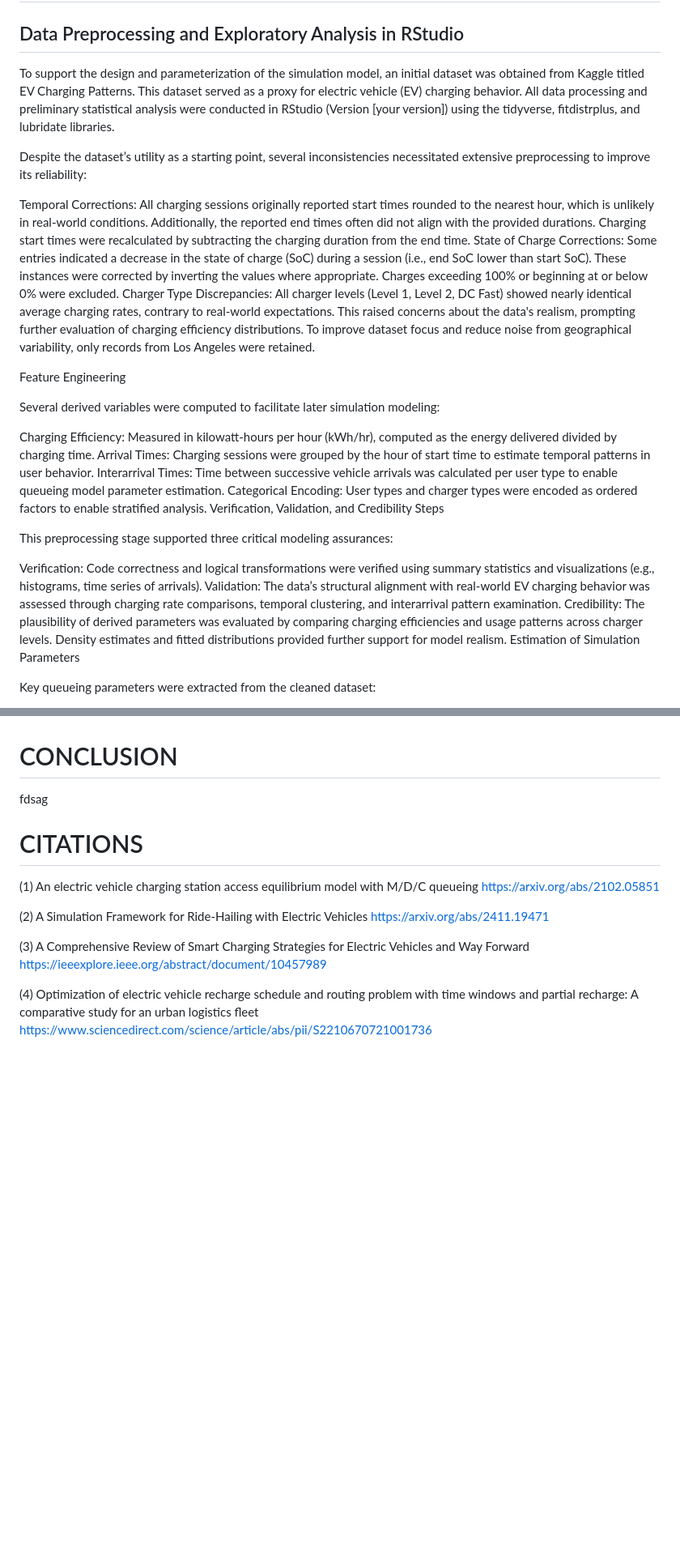
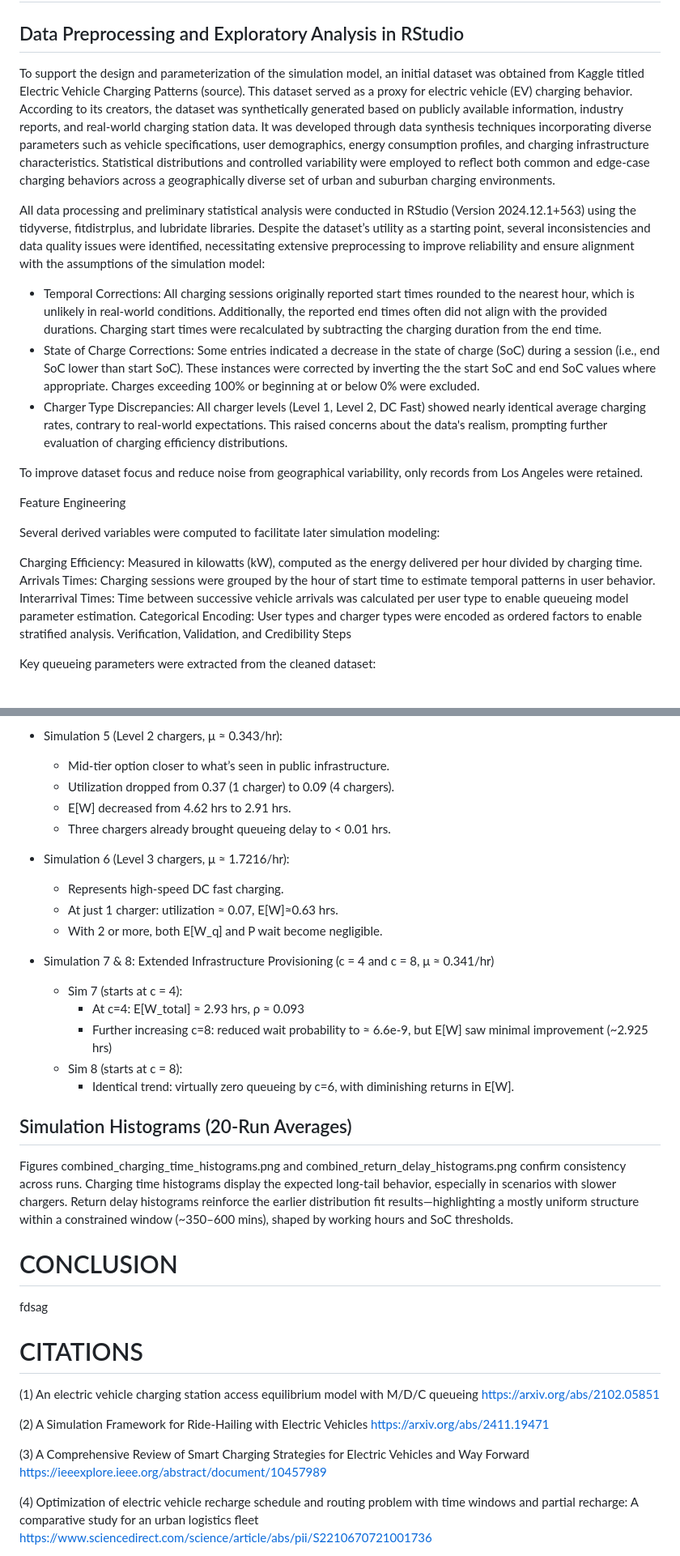
Before and after one commit to alteredtech/SYS6034-project, a Markdown page: Project-Paper.md, 2 parts joined by grey strips. Shown: that part at 81% size. Rendered like a GitHub page; blank space fills up the shorter version.

```diff
--- a/Project-Paper.md
+++ b/Project-Paper.md
@@ -36,31 +37,25 @@ This study extends existing work by developing a SimPy-based simulation grounded
 
 # METHOD
 ## Data Preprocessing and Exploratory Analysis in RStudio
-To support the design and parameterization of the simulation model, an initial dataset was obtained from Kaggle titled EV Charging Patterns. This dataset served as a proxy for electric vehicle (EV) charging behavior. All data processing and preliminary statistical analysis were conducted in RStudio (Version [your version]) using the tidyverse, fitdistrplus, and lubridate libraries.
+To support the design and parameterization of the simulation model, an initial dataset was obtained from Kaggle titled Electric Vehicle Charging Patterns (source). This dataset served as a proxy for electric vehicle (EV) charging behavior. According to its creators, the dataset was synthetically generated based on publicly available information, industry reports, and real-world charging station data. It was developed through data synthesis techniques incorporating diverse parameters such as vehicle specifications, user demographics, energy consumption profiles, and charging infrastructure characteristics. Statistical distributions and controlled variability were employed to reflect both common and edge-case charging behaviors across a geographically diverse set of urban and suburban charging environments.
 
-Despite the dataset’s utility as a starting point, several inconsistencies necessitated extensive preprocessing to improve its reliability:
+All data processing and preliminary statistical analysis were conducted in RStudio (Version 2024.12.1+563) using the tidyverse, fitdistrplus, and lubridate libraries. Despite the dataset’s utility as a starting point, several inconsistencies and data quality issues were identified, necessitating extensive preprocessing to improve reliability and ensure alignment with the assumptions of the simulation model:
 
-Temporal Corrections: All charging sessions originally reported start times rounded to the nearest hour, which is unlikely in real-world conditions. Additionally, the reported end times often did not align with the provided durations. Charging start times were recalculated by subtracting the charging duration from the end time.
-State of Charge Corrections: Some entries indicated a decrease in the state of charge (SoC) during a session (i.e., end SoC lower than start SoC). These instances were corrected by inverting the values where appropriate. Charges exceeding 100% or beginning at or below 0% were excluded.
-Charger Type Discrepancies: All charger levels (Level 1, Level 2, DC Fast) showed nearly identical average charging rates, contrary to real-world expectations. This raised concerns about the data's realism, prompting further evaluation of charging efficiency distributions.
+* Temporal Corrections: All charging sessions originally reported start times rounded to the nearest hour, which is unlikely in real-world conditions. Additionally, the reported end times often did not align with the provided durations. Charging start times were recalculated by subtracting the charging duration from the end time.
+* State of Charge Corrections: Some entries indicated a decrease in the state of charge (SoC) during a session (i.e., end SoC lower than start SoC). These instances were corrected by inverting the the start SoC and end SoC values where appropriate. Charges exceeding 100% or beginning at or below 0% were excluded.
+* Charger Type Discrepancies: All charger levels (Level 1, Level 2, DC Fast) showed nearly identical average charging rates, contrary to real-world expectations. This raised concerns about the data's realism, prompting further evaluation of charging efficiency distributions.
+
 To improve dataset focus and reduce noise from geographical variability, only records from Los Angeles were retained.
 
 Feature Engineering
 
 Several derived variables were computed to facilitate later simulation modeling:
 
-Charging Efficiency: Measured in kilowatt-hours per hour (kWh/hr), computed as the energy delivered divided by charging time.
-Arrival Times: Charging sessions were grouped by the hour of start time to estimate temporal patterns in user behavior.
+Charging Efficiency: Measured in kilowatts (kW), computed as the energy delivered per hour divided by charging time.
+Arrivals Times: Charging sessions were grouped by the hour of start time to estimate temporal patterns in user behavior.
 Interarrival Times: Time between successive vehicle arrivals was calculated per user type to enable queueing model parameter estimation.
 Categorical Encoding: User types and charger types were encoded as ordered factors to enable stratified analysis.
 Verification, Validation, and Credibility Steps
-
-This preprocessing stage supported three critical modeling assurances:
-
-Verification: Code correctness and logical transformations were verified using summary statistics and visualizations (e.g., histograms, time series of arrivals).
-Validation: The data’s structural alignment with real-world EV charging behavior was assessed through charging rate comparisons, temporal clustering, and interarrival pattern examination.
-Credibility: The plausibility of derived parameters was evaluated by comparing charging efficiencies and usage patterns across charger levels. Density estimates and fitted distributions provided further support for model realism.
-Estimation of Simulation Parameters
 
 Key queueing parameters were extracted from the cleaned dataset:
 
@@ -147,3 +181,24 @@ gfhdjk
+* Simulation 5 (Level 2 chargers, μ ≈ 0.343/hr):
+    * Mid-tier option closer to what’s seen in public infrastructure.
+    * Utilization dropped from 0.37 (1 charger) to 0.09 (4 chargers).
+    * E[W] decreased from 4.62 hrs to 2.91 hrs.
+    * Three chargers already brought queueing delay to < 0.01 hrs.
+
+* Simulation 6 (Level 3 chargers, μ ≈ 1.7216/hr):
+    * Represents high-speed DC fast charging.
+    * At just 1 charger: utilization ≈ 0.07, E[W]≈0.63 hrs.
+    * With 2 or more, both E[W_q] and P wait become negligible.
+
+* Simulation 7 & 8: Extended Infrastructure Provisioning (c = 4 and c = 8, μ ≈ 0.341/hr)
+    * Sim 7 (starts at c = 4):
+        * At c=4: E[W_total] ≈ 2.93 hrs, ρ ≈ 0.093
+        * Further increasing c=8: reduced wait probability to ≈ 6.6e-9, but E[W] saw minimal improvement (~2.925 hrs)
+    * Sim 8 (starts at c = 8):
+        * Identical trend: virtually zero queueing by c=6, with diminishing returns in E[W].
+
+## Simulation Histograms (20-Run Averages)
+
+Figures combined_charging_time_histograms.png and combined_return_delay_histograms.png confirm consistency across runs. Charging time histograms display the expected long-tail behavior, especially in scenarios with slower chargers. Return delay histograms reinforce the earlier distribution fit results—highlighting a mostly uniform structure within a constrained window (~350–600 mins), shaped by working hours and SoC thresholds.
 
 # CONCLUSION
 
```
Also changed, not shown: other parts of Project-Paper.md (+63 -21 lines).
